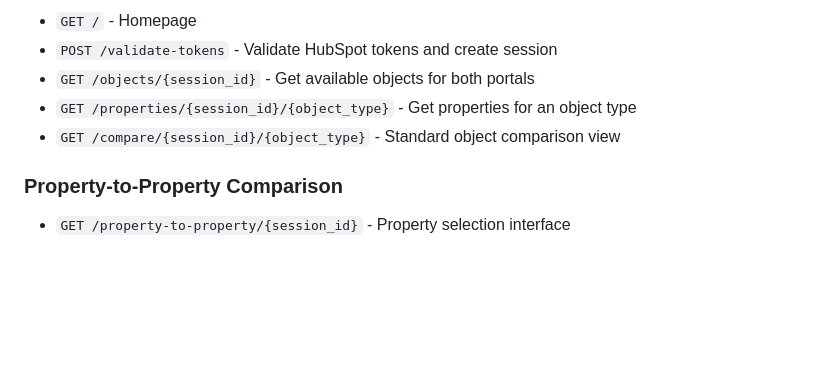
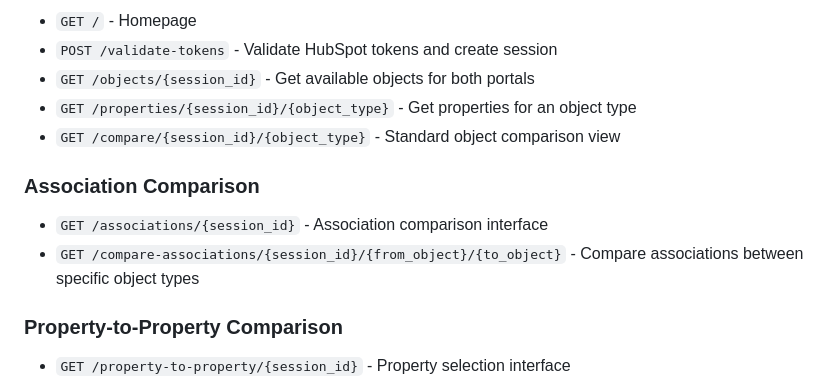
Before and after one commit to Aptitude-8/hubspot-compare, a Markdown page: README.md, the part around one of its changes. Rendered like a GitHub page; blank space fills up the shorter version.

```diff
--- a/README.md
+++ b/README.md
@@ -147,6 +155,10 @@ hubspot-compare/
 - `GET /properties/{session_id}/{object_type}` - Get properties for an object type
 - `GET /compare/{session_id}/{object_type}` - Standard object comparison view
 
+### Association Comparison
+- `GET /associations/{session_id}` - Association comparison interface
+- `GET /compare-associations/{session_id}/{from_object}/{to_object}` - Compare associations between specific object types
+
 ### Property-to-Property Comparison
 - `GET /property-to-property/{session_id}` - Property selection interface
 - `GET /compare-property/{session_id}` - Compare two specific properties
```
Also changed, not shown: other parts of README.md (+22 -6 lines).
